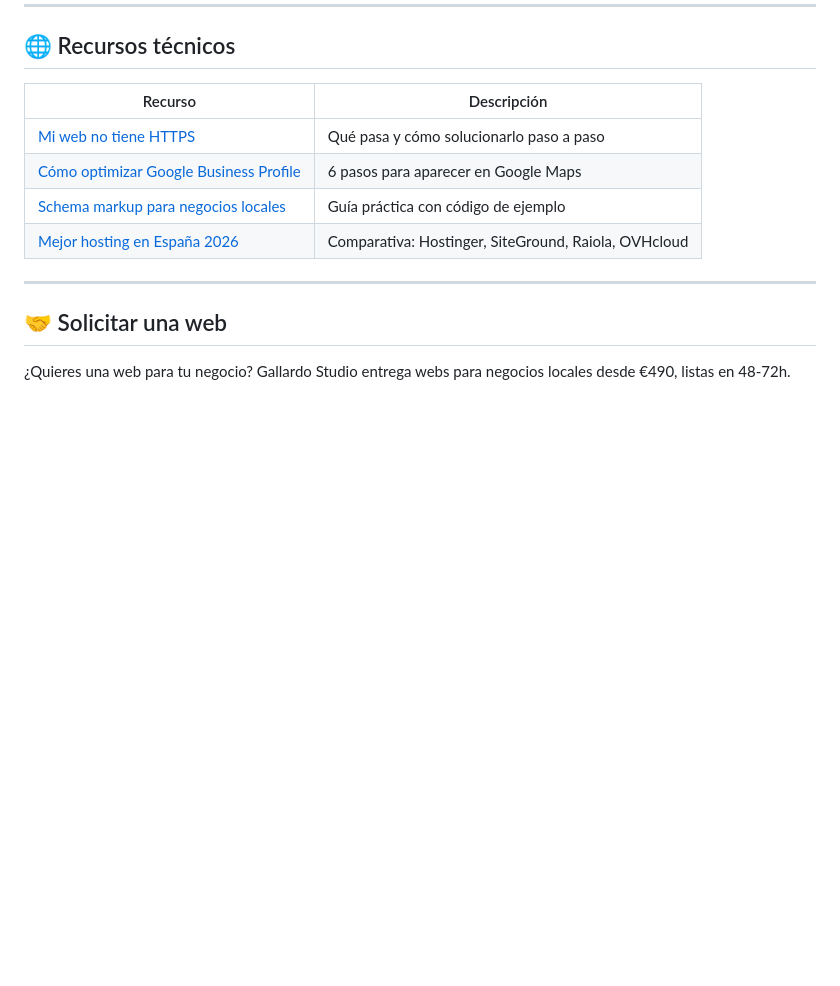
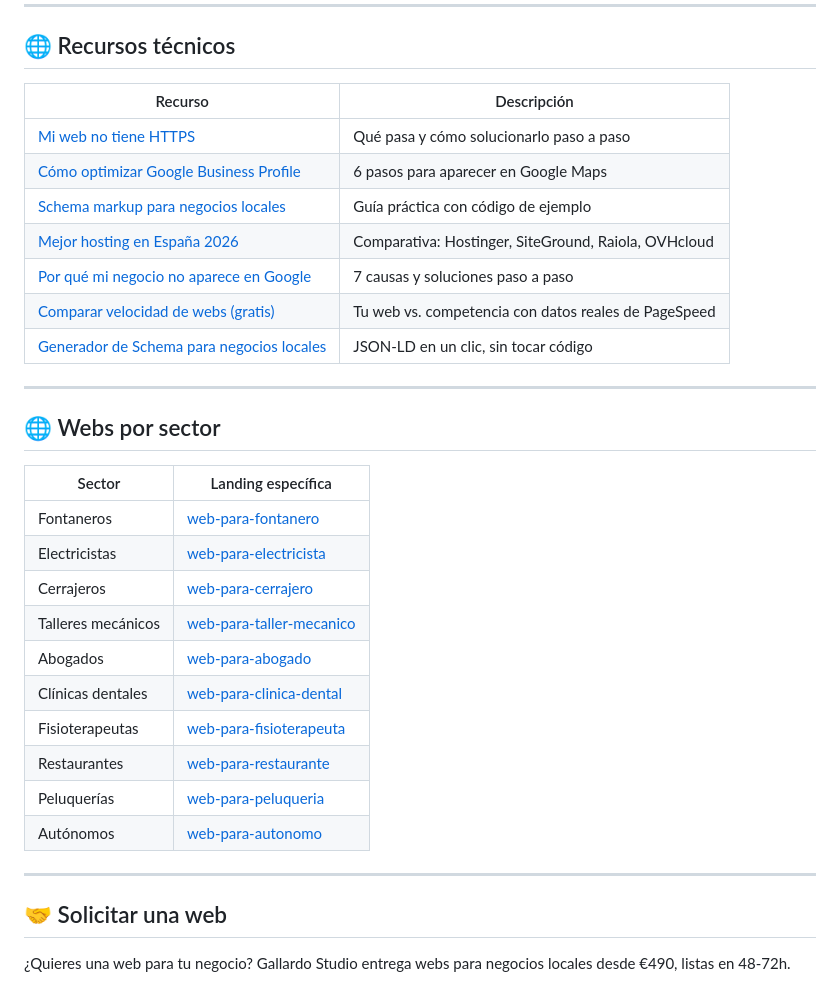
Before and after one commit to mentoria-dotcom/webs-negocios-locales-espana, a Markdown page: README.md, the part around the change. Rendered like a GitHub page; blank space fills up the shorter version.

Commit message:
Add sector landing pages table and extra SEO tools

```diff
--- a/README.md
+++ b/README.md
@@ -70,6 +70,26 @@ Cómo conseguir clientes online para tu tipo de negocio:
 | [Cómo optimizar Google Business Profile](https://landing-five-dusky-44.vercel.app/google-business-profile-optimizar) | 6 pasos para aparecer en Google Maps |
 | [Schema markup para negocios locales](https://landing-five-dusky-44.vercel.app/schema-markup-negocio-local) | Guía práctica con código de ejemplo |
 | [Mejor hosting en España 2026](https://landing-five-dusky-44.vercel.app/hosting-web-espana) | Comparativa: Hostinger, SiteGround, Raiola, OVHcloud |
+| [Por qué mi negocio no aparece en Google](https://landing-five-dusky-44.vercel.app/mi-negocio-no-aparece-en-google) | 7 causas y soluciones paso a paso |
+| [Comparar velocidad de webs (gratis)](https://landing-five-dusky-44.vercel.app/comparar-velocidad) | Tu web vs. competencia con datos reales de PageSpeed |
+| [Generador de Schema para negocios locales](https://landing-five-dusky-44.vercel.app/schema-generator) | JSON-LD en un clic, sin tocar código |
+
+---
+
+## 🌐 Webs por sector
+
+| Sector | Landing específica |
+|--------|-------------------|
+| Fontaneros | [web-para-fontanero](https://landing-five-dusky-44.vercel.app/web-para-fontanero) |
+| Electricistas | [web-para-electricista](https://landing-five-dusky-44.vercel.app/web-para-electricista) |
+| Cerrajeros | [web-para-cerrajero](https://landing-five-dusky-44.vercel.app/web-para-cerrajero) |
+| Talleres mecánicos | [web-para-taller-mecanico](https://landing-five-dusky-44.vercel.app/web-para-taller-mecanico) |
+| Abogados | [web-para-abogado](https://landing-five-dusky-44.vercel.app/web-para-abogado) |
+| Clínicas dentales | [web-para-clinica-dental](https://landing-five-dusky-44.vercel.app/web-para-clinica-dental) |
+| Fisioterapeutas | [web-para-fisioterapeuta](https://landing-five-dusky-44.vercel.app/web-para-fisioterapeuta) |
+| Restaurantes | [web-para-restaurante](https://landing-five-dusky-44.vercel.app/web-para-restaurante) |
+| Peluquerías | [web-para-peluqueria](https://landing-five-dusky-44.vercel.app/web-para-peluqueria) |
+| Autónomos | [web-para-autonomo](https://landing-five-dusky-44.vercel.app/web-para-autonomo) |
 
 ---
 
```
